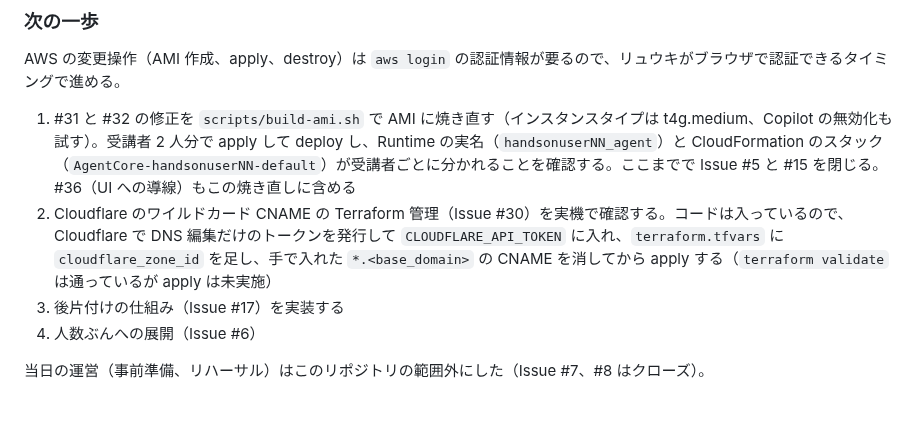
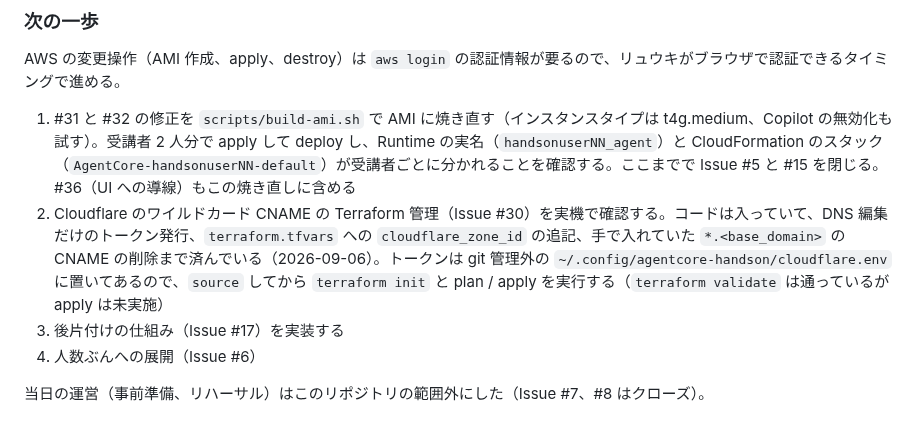
Before and after one commit to umitsu-tech/agentcore-handson-env, a Markdown page: CLAUDE.md, the part around the change. Drawn GitHub-style.

Commit message:
Cloudflare のトークン発行と旧 CNAME の削除が済んだことを現在の状況に反映する (#30)

```diff
--- a/CLAUDE.md
+++ b/CLAUDE.md
@@ -63,7 +63,7 @@ Amazon Bedrock AgentCore のハンズオン環境を Terraform で構築する
 AWS の変更操作（AMI 作成、apply、destroy）は `aws login` の認証情報が要るので、リュウキがブラウザで認証できるタイミングで進める。
 
 1. #31 と #32 の修正を `scripts/build-ami.sh` で AMI に焼き直す（インスタンスタイプは t4g.medium、Copilot の無効化も試す）。受講者 2 人分で apply して deploy し、Runtime の実名（`handsonuserNN_agent`）と CloudFormation のスタック（`AgentCore-handsonuserNN-default`）が受講者ごとに分かれることを確認する。ここまでで Issue #5 と #15 を閉じる。#36（UI への導線）もこの焼き直しに含める
-2. Cloudflare のワイルドカード CNAME の Terraform 管理（Issue #30）を実機で確認する。コードは入っているので、Cloudflare で DNS 編集だけのトークンを発行して `CLOUDFLARE_API_TOKEN` に入れ、`terraform.tfvars` に `cloudflare_zone_id` を足し、手で入れた `*.<base_domain>` の CNAME を消してから apply する（`terraform validate` は通っているが apply は未実施）
+2. Cloudflare のワイルドカード CNAME の Terraform 管理（Issue #30）を実機で確認する。コードは入っていて、DNS 編集だけのトークン発行、`terraform.tfvars` への `cloudflare_zone_id` の追記、手で入れていた `*.<base_domain>` の CNAME の削除まで済んでいる（2026-09-06）。トークンは git 管理外の `~/.config/agentcore-handson/cloudflare.env` に置いてあるので、`source` してから `terraform init` と plan / apply を実行する（`terraform validate` は通っているが apply は未実施）
 3. 後片付けの仕組み（Issue #17）を実装する
 4. 人数ぶんへの展開（Issue #6）
 
```
